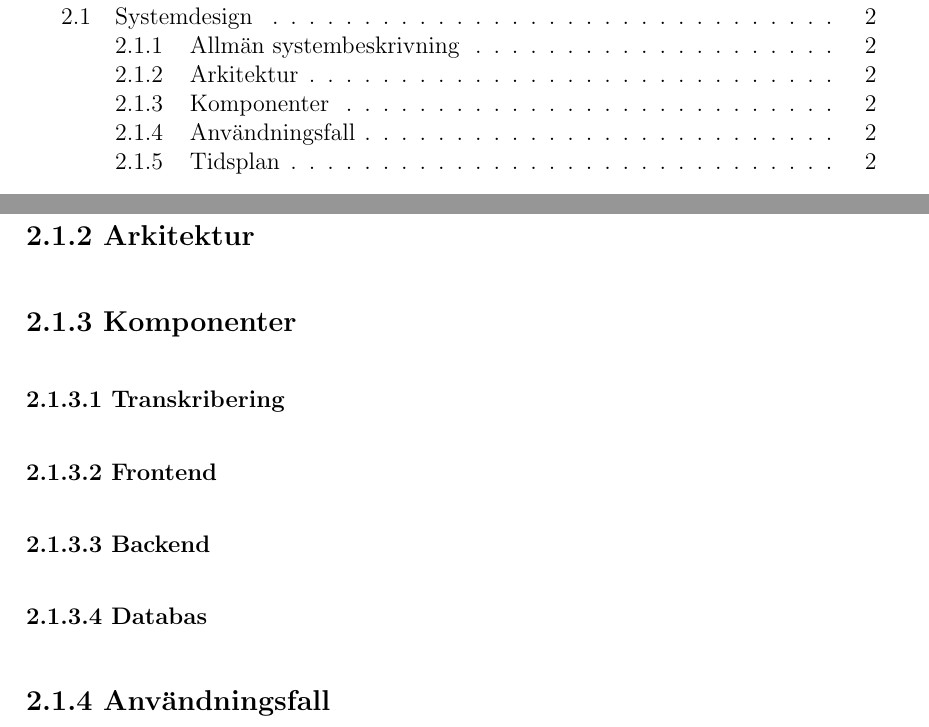
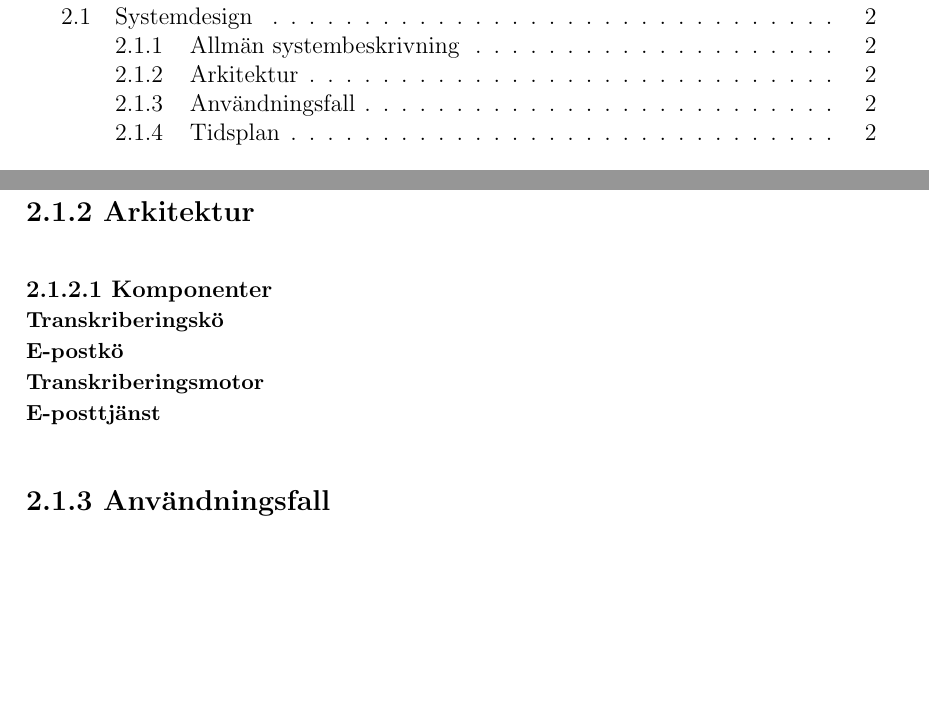
Before and after one commit to seffradev/youtube-transcription-service, a LaTeX document (docs/main.tex, which reads docs/chapters/result.tex): two parts of pages 4 and 6 of 10, joined at a grey line, cut so that both start at the same text, the shorter picture padded with empty space. Compiled offline with pdfLaTeX.

Commit message:
docs(result): change heading depth

```diff
--- a/docs/chapters/result.tex
+++ b/docs/chapters/result.tex
@@ -11,15 +11,15 @@ transkribering genom att mata in samma URL.
 
 \subsection{Arkitektur}
 
-\subsection{Komponenter}
+\subsubsection{Komponenter}
 
-\subsubsection{Transkribering}
+\paragraph{Transkriberingskö}
 
-\subsubsection{Frontend}
+\paragraph{E-postkö}
 
-\subsubsection{Backend}
+\paragraph{Transkriberingsmotor}
 
-\subsubsection{Databas}
+\paragraph{E-posttjänst}
 
 \subsection{Användningsfall}
 
```
